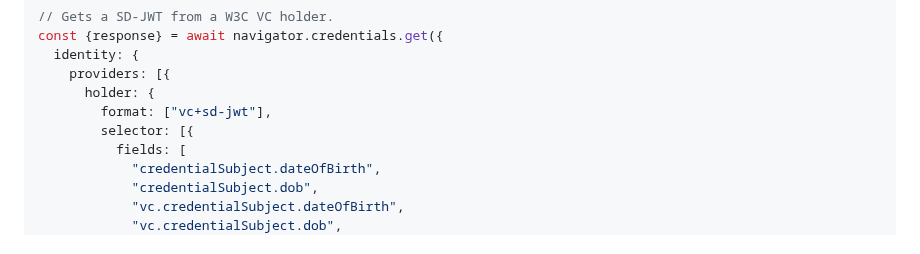
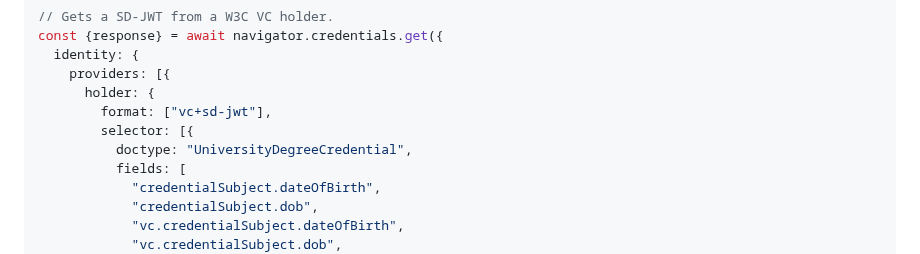
Before and after one commit to WICG/digital-credentials, a Markdown page: identity-credential-proposal.md, the part around the change. Drawn GitHub-style.

Commit message:
https://github.com/WICG/identity-credential/issues/5
Address https://github.com/WICG/identity-credential/issues/5

```diff
--- a/identity-credential-proposal.md
+++ b/identity-credential-proposal.md
@@ -184,6 +184,7 @@ const {response} = await navigator.credentials.get({
       holder: {
         format: ["vc+sd-jwt"],
         selector: [{
+          doctype: "UniversityDegreeCredential",
           fields: [
             "credentialSubject.dateOfBirth",
             "credentialSubject.dob",
```
